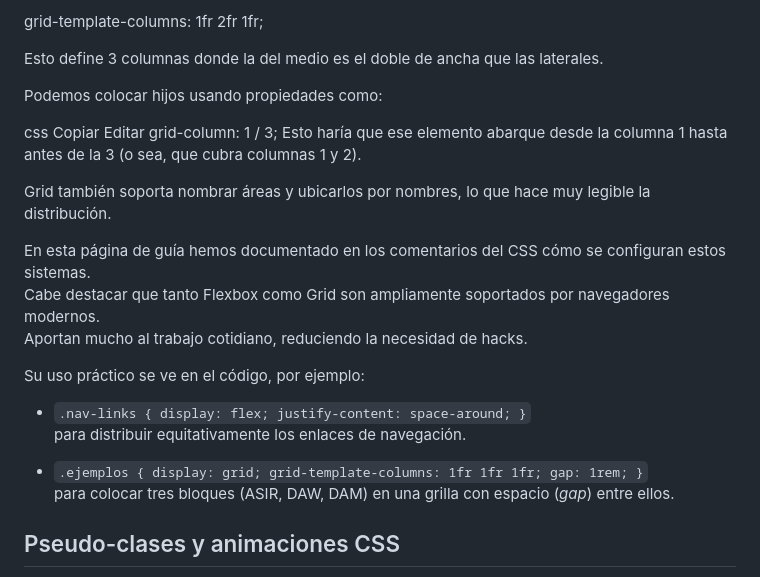
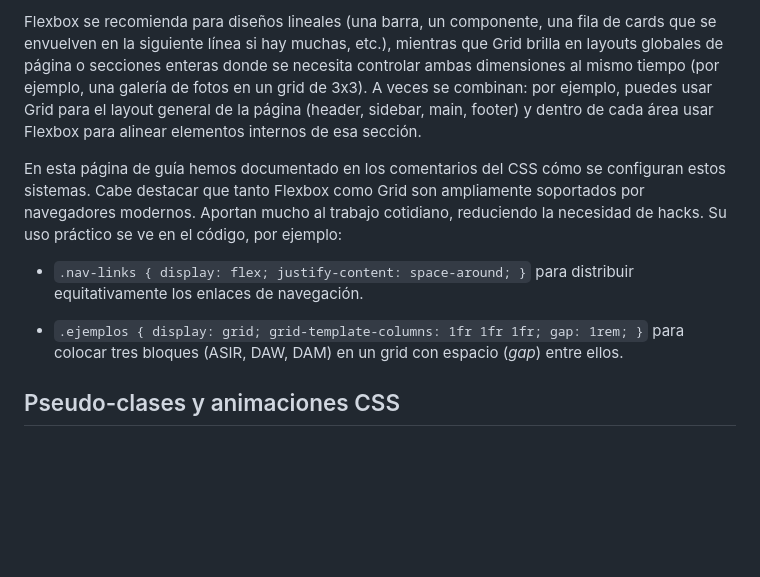
Before and after one commit to joseluis-m/guia-html-css, a Markdown page: README.md, the part around the change printed below. GitHub-like rendering; blank space fills up the shorter version.

```diff
--- a/README.md
+++ b/README.md
@@ -247,29 +205,11 @@ Ejemplo:
 
-grid-template-columns: 1fr 2fr 1fr;
+Flexbox se recomienda para diseños lineales (una barra, un componente, una fila de cards que se envuelven en la siguiente línea si hay muchas, etc.), mientras que Grid brilla en layouts globales de página o secciones enteras donde se necesita controlar ambas dimensiones al mismo tiempo (por ejemplo, una galería de fotos en un grid de 3x3). A veces se combinan: por ejemplo, puedes usar Grid para el layout general de la página (header, sidebar, main, footer) y dentro de cada área usar Flexbox para alinear elementos internos de esa sección.
 
-Esto define 3 columnas donde la del medio es el doble de ancha que las laterales.
+En esta página de guía hemos documentado en los comentarios del CSS cómo se configuran estos sistemas. Cabe destacar que tanto Flexbox como Grid son ampliamente soportados por navegadores modernos. Aportan mucho al trabajo cotidiano, reduciendo la necesidad de hacks. Su uso práctico se ve en el código, por ejemplo:
 
-Podemos colocar hijos usando propiedades como:
+- `.nav-links { display: flex; justify-content: space-around; }` para distribuir equitativamente los enlaces de navegación.
 
-css
-Copiar
-Editar
-grid-column: 1 / 3;
-Esto haría que ese elemento abarque desde la columna 1 hasta antes de la 3 (o sea, que cubra columnas 1 y 2).
-
-Grid también soporta nombrar áreas y ubicarlos por nombres, lo que hace muy legible la distribución.
-
-En esta página de guía hemos documentado en los comentarios del CSS cómo se configuran estos sistemas.
-Cabe destacar que tanto Flexbox como Grid son ampliamente soportados por navegadores modernos.
-Aportan mucho al trabajo cotidiano, reduciendo la necesidad de hacks.
-
-Su uso práctico se ve en el código, por ejemplo:
-
-- `.nav-links { display: flex; justify-content: space-around; }`
-  para distribuir equitativamente los enlaces de navegación.
-
-- `.ejemplos { display: grid; grid-template-columns: 1fr 1fr 1fr; gap: 1rem; }`
-  para colocar tres bloques (ASIR, DAW, DAM) en una grilla con espacio (*gap*) entre ellos.
+- `.ejemplos { display: grid; grid-template-columns: 1fr 1fr 1fr; gap: 1rem; }` para colocar tres bloques (ASIR, DAW, DAM) en un grid con espacio (*gap*) entre ellos.
 
 ## Pseudo-clases y animaciones CSS
 
```
Also changed, not shown: other parts of README.md (+59 -101 lines).
